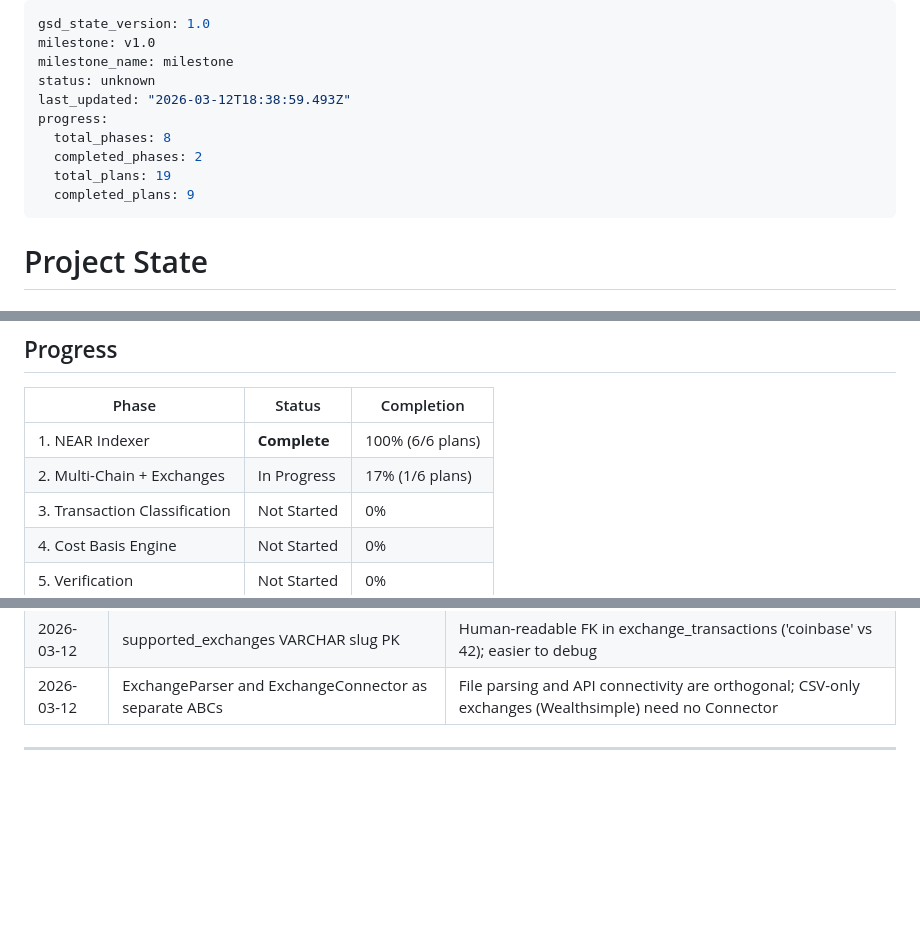
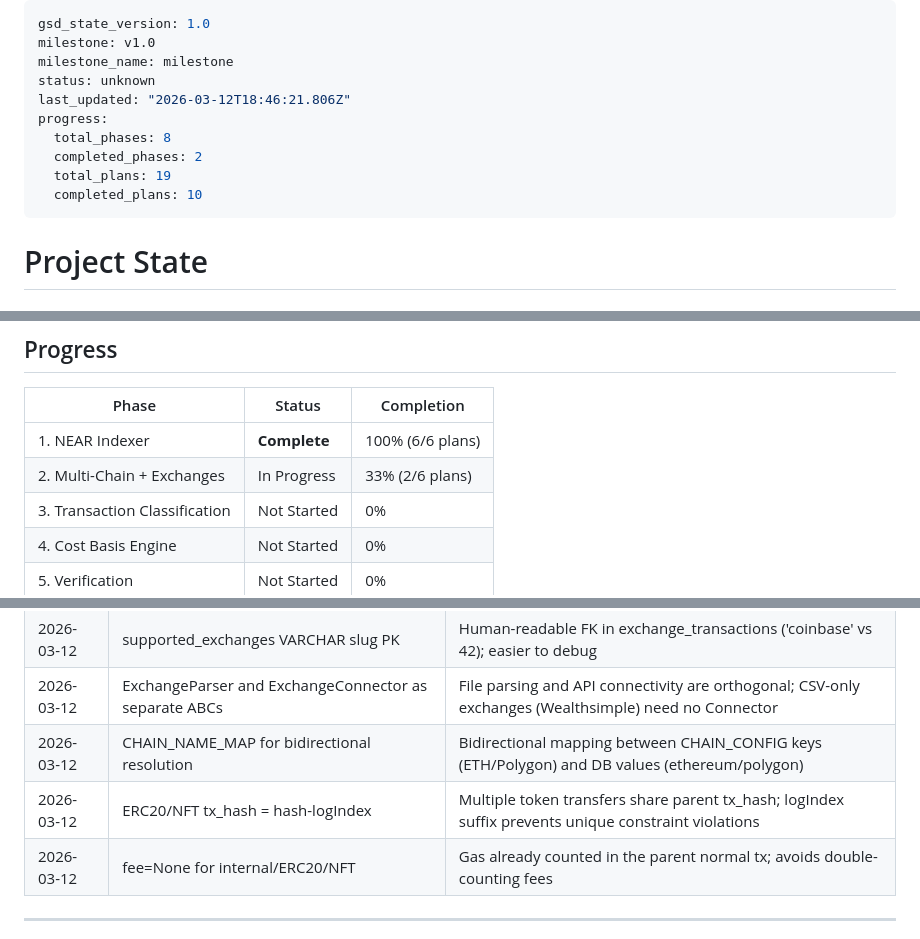
Before and after one commit to VitalPointAI/axiom, a Markdown page: .planning/STATE.md, 3 parts joined by grey strips. Drawn GitHub-style; blank space fills up the shorter version.

```diff
--- a/.planning/STATE.md
+++ b/.planning/STATE.md
@@ -3,12 +3,12 @@ gsd_state_version: 1.0
 milestone: v1.0
 milestone_name: milestone
 status: unknown
-last_updated: "2026-03-12T18:38:59.493Z"
+last_updated: "2026-03-12T18:46:21.806Z"
 progress:
   total_phases: 8
   completed_phases: 2
   total_plans: 19
-  completed_plans: 9
+  completed_plans: 10
 ---
 
 # Project State
@@ -56,7 +57,7 @@ See: `.planning/PROJECT.md` (updated 2026-02-23)
 | Phase | Status | Completion |
 |-------|--------|------------|
 | 1. NEAR Indexer | **Complete** | 100% (6/6 plans) |
-| 2. Multi-Chain + Exchanges | In Progress | 17% (1/6 plans) |
+| 2. Multi-Chain + Exchanges | In Progress | 33% (2/6 plans) |
 | 3. Transaction Classification | Not Started | 0% |
 | 4. Cost Basis Engine | Not Started | 0% |
 | 5. Verification | Not Started | 0% |
@@ -136,5 +138,8 @@ None currently.
 | 2026-03-12 | file_imports SHA-256 content hash dedup | Prevents re-importing same file; UNIQUE(user_id, file_hash) enforced at DB level |
 | 2026-03-12 | supported_exchanges VARCHAR slug PK | Human-readable FK in exchange_transactions ('coinbase' vs 42); easier to debug |
 | 2026-03-12 | ExchangeParser and ExchangeConnector as separate ABCs | File parsing and API connectivity are orthogonal; CSV-only exchanges (Wealthsimple) need no Connector |
+| 2026-03-12 | CHAIN_NAME_MAP for bidirectional resolution | Bidirectional mapping between CHAIN_CONFIG keys (ETH/Polygon) and DB values (ethereum/polygon) |
+| 2026-03-12 | ERC20/NFT tx_hash = hash-logIndex | Multiple token transfers share parent tx_hash; logIndex suffix prevents unique constraint violations |
+| 2026-03-12 | fee=None for internal/ERC20/NFT | Gas already counted in the parent normal tx; avoids double-counting fees |
 
 ---
```
Also changed, not shown: other parts of .planning/STATE.md (+3 -1 lines), .planning/ROADMAP.md (+2 -2 lines), 1 other file.
